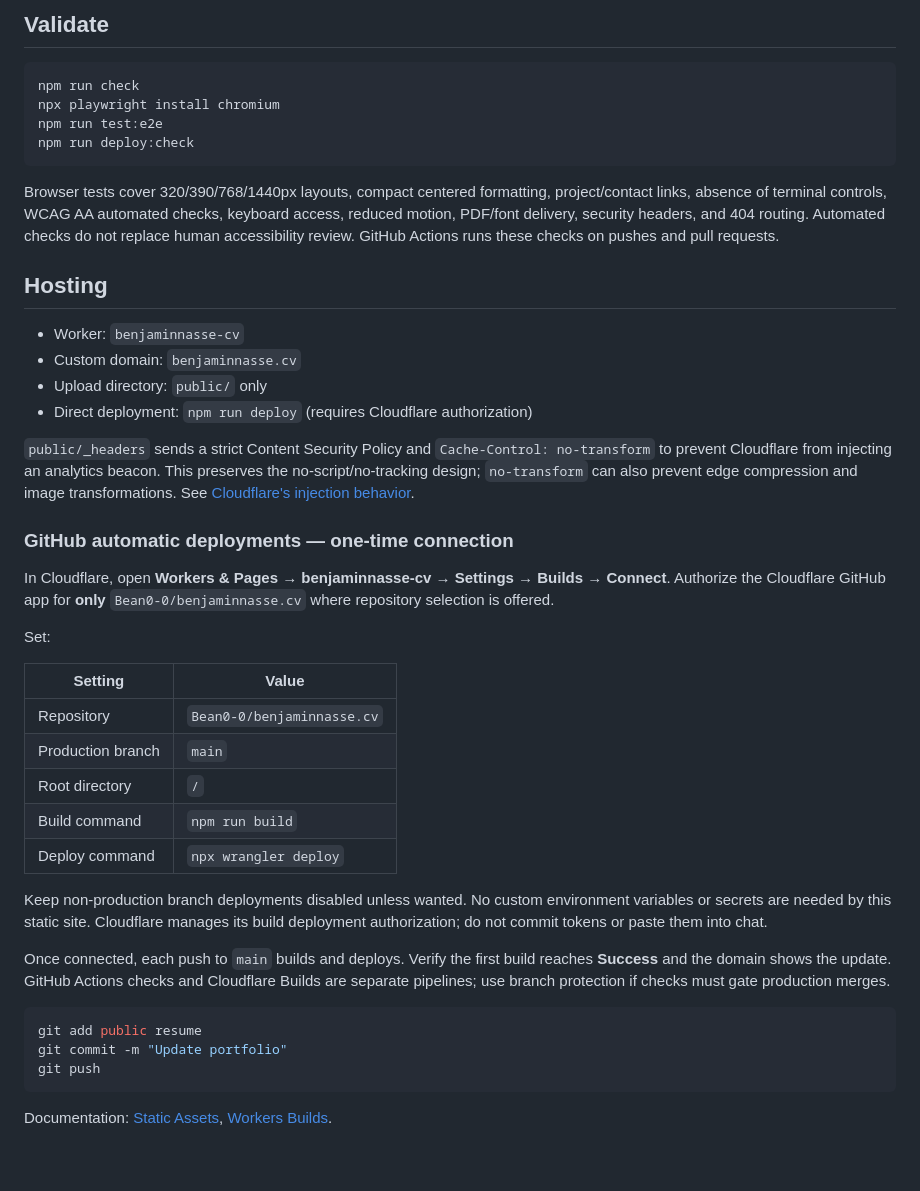
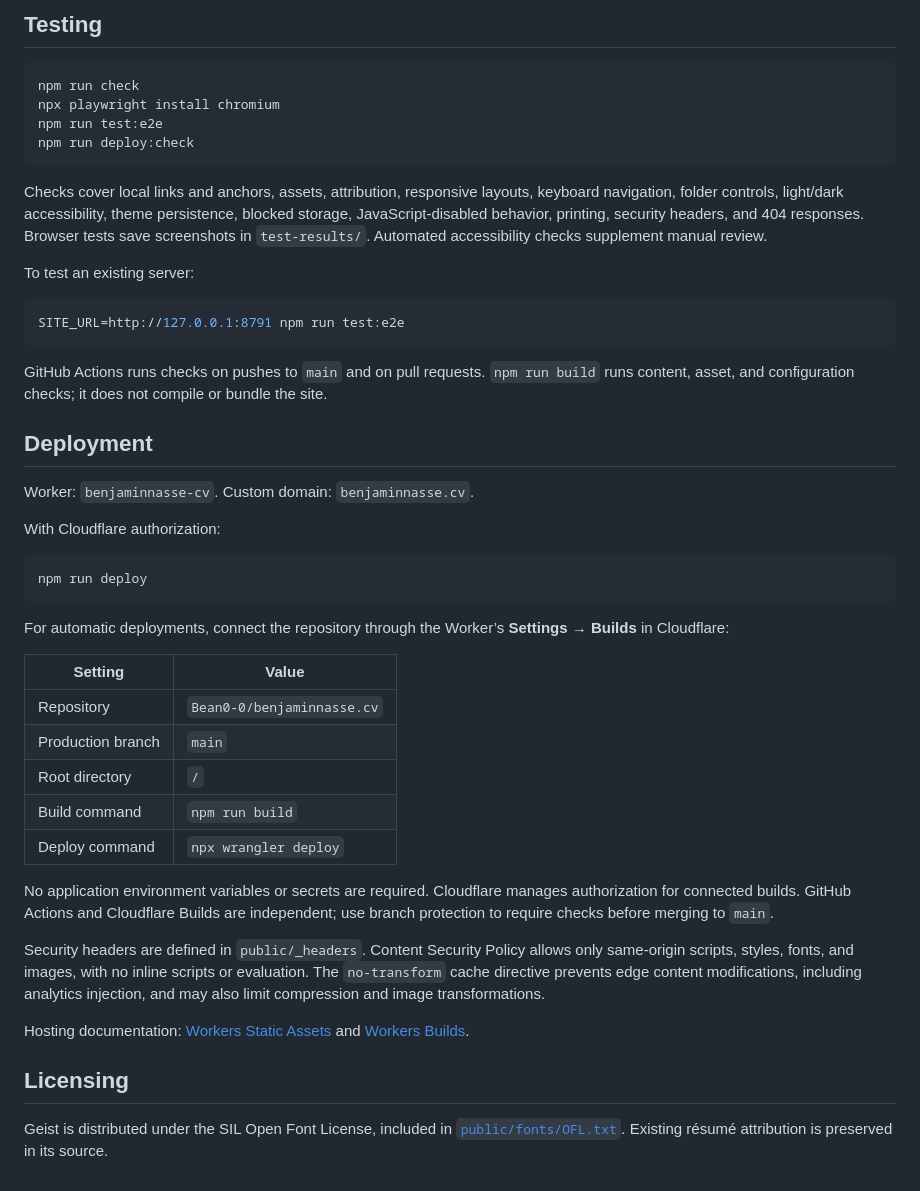
Before and after one commit to Bean0-0/benjaminnasse.cv, a Markdown page: README.md, the part around one of its changes. Rendered like a GitHub page.

````diff
--- a/README.md
+++ b/README.md
@@ -33,5 +67,5 @@ Commit both source and rebuilt PDF. Cloudflare does not need a LaTeX installatio
 
-## Validate
+## Testing
 
 ```sh
 npm run check
@@ -40,22 +74,27 @@ npm run test:e2e
 npm run deploy:check
 ```
 
-Browser tests cover 320/390/768/1440px layouts, compact centered formatting, project/contact links, absence of terminal controls, WCAG AA automated checks, keyboard access, reduced motion, PDF/font delivery, security headers, and 404 routing. Automated checks do not replace human accessibility review. GitHub Actions runs these checks on pushes and pull requests.
+Checks cover local links and anchors, assets, attribution, responsive layouts, keyboard navigation, folder controls, light/dark accessibility, theme persistence, blocked storage, JavaScript-disabled behavior, printing, security headers, and 404 responses. Browser tests save screenshots in `test-results/`. Automated accessibility checks supplement manual review.
 
-## Hosting
+To test an existing server:
 
-- Worker: `benjaminnasse-cv`
-- Custom domain: `benjaminnasse.cv`
-- Upload directory: `public/` only
-- Direct deployment: `npm run deploy` (requires Cloudflare authorization)
+```sh
+SITE_URL=http://127.0.0.1:8791 npm run test:e2e
+```
 
-`public/_headers` sends a strict Content Security Policy and `Cache-Control: no-transform` to prevent Cloudflare from injecting an analytics beacon. This preserves the no-script/no-tracking design; `no-transform` can also prevent edge compression and image transformations. See [Cloudflare's injection behavior](https://developers.cloudflare.com/web-analytics/get-started/).
+GitHub Actions runs checks on pushes to `main` and on pull requests. `npm run build` runs content, asset, and configuration checks; it does not compile or bundle the site.
 
-### GitHub automatic deployments — one-time connection
+## Deployment
 
-In Cloudflare, open **Workers & Pages → benjaminnasse-cv → Settings → Builds → Connect**. Authorize the Cloudflare GitHub app for **only** `Bean0-0/benjaminnasse.cv` where repository selection is offered.
+Worker: `benjaminnasse-cv`. Custom domain: `benjaminnasse.cv`.
 
-Set:
+With Cloudflare authorization:
+
+```sh
+npm run deploy
+```
+
+For automatic deployments, connect the repository through the Worker’s **Settings → Builds** in Cloudflare:
 
 | Setting | Value |
 | --- | --- |
@@ -65,14 +104,12 @@ Set:
 | Build command | `npm run build` |
 | Deploy command | `npx wrangler deploy` |
 
-Keep non-production branch deployments disabled unless wanted. No custom environment variables or secrets are needed by this static site. Cloudflare manages its build deployment authorization; do not commit tokens or paste them into chat.
+No application environment variables or secrets are required. Cloudflare manages authorization for connected builds. GitHub Actions and Cloudflare Builds are independent; use branch protection to require checks before merging to `main`.
 
-Once connected, each push to `main` builds and deploys. Verify the first build reaches **Success** and the domain shows the update. GitHub Actions checks and Cloudflare Builds are separate pipelines; use branch protection if checks must gate production merges.
+Security headers are defined in `public/_headers`. Content Security Policy allows only same-origin scripts, styles, fonts, and images, with no inline scripts or evaluation. The `no-transform` cache directive prevents edge content modifications, including analytics injection, and may also limit compression and image transformations.
 
-```sh
-git add public resume
-git commit -m "Update portfolio"
-git push
-```
+Hosting documentation: [Workers Static Assets](https://developers.cloudflare.com/workers/static-assets/) and [Workers Builds](https://developers.cloudflare.com/workers/ci-cd/builds/).
 
-Documentation: [Static Assets](https://developers.cloudflare.com/workers/static-assets/), [Workers Builds](https://developers.cloudflare.com/workers/ci-cd/builds/).
+## Licensing
+
+Geist is distributed under the SIL Open Font License, included in [`public/fonts/OFL.txt`](public/fonts/OFL.txt). Existing résumé attribution is preserved in its source.
````
Also changed, not shown: other parts of README.md (+48 -14 lines).
